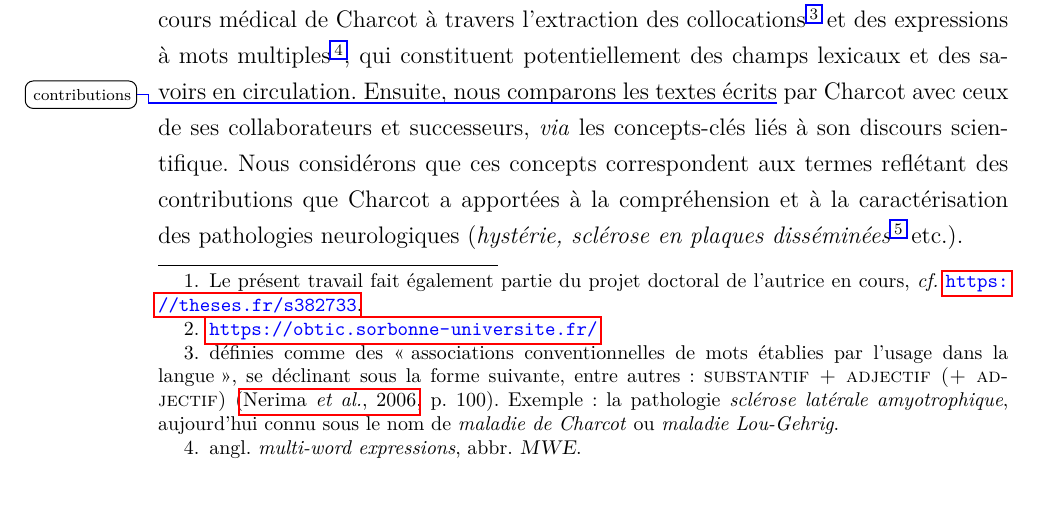
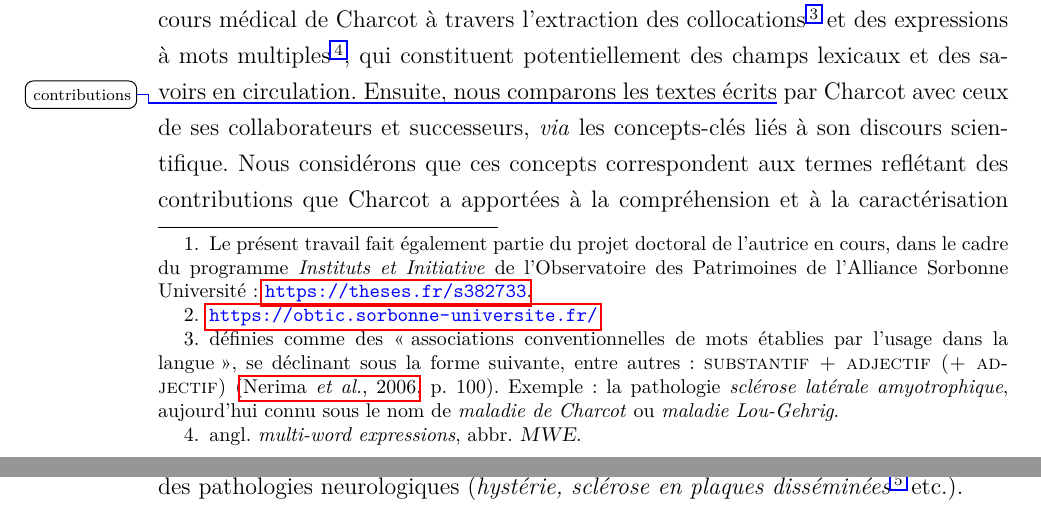
Before and after one commit to ljpetkovic/Memoire_CS-LINGE, a LaTeX thesis (_main.tex, which reads 1_intro.tex): part of page 4 of 38 before the commit and two parts of pages 4 and 5 of 38 after it, the two joined at a grey line, cut so that both start at the same text. Compiled offline with XeLaTeX; a missing font is replaced by an installed copy or a similar font; a LaTeX package or settings file that is missing is left out.

```diff
--- a/1_intro.tex
+++ b/1_intro.tex
@@ -1,5 +1,5 @@
 \label{intro}
-Ce mémoire, à la jonction de l'histoire des sciences et de la linguistique computationnelle, propose une étude interdisciplinaire dont l'objectif est la valorisation numérique du fonds patrimonial de Jean-Martin Charcot\smalltodo{question de recherche}, fondateur de la neurologie moderne au XIX\ieme{} siècle en France\footnote{Le présent travail fait également partie du projet doctoral de l'autrice en cours, \textit{cf.} \url{https://theses.fr/s382733}.}. À ce titre, nous nous intéressons tout particulièrement à l'analyse de la genèse et de la migration du discours médical de pathologie anatomique, de neurologie et psychologie de Charcot dans les écrits réalisés en collaboration et dans les écrits de ses disciples et continuateurs. Si l'importance de ses travaux scientifiques est un sujet largement étudié du point de vue théorique \citep{bogousslavsky2011following,broussolle2012,camargo2024},
+Ce mémoire, à la jonction de l'histoire des sciences et de la linguistique computationnelle, propose une étude interdisciplinaire dont l'objectif est la valorisation numérique du fonds patrimonial de Jean-Martin Charcot\smalltodo{question de recherche}, fondateur de la neurologie moderne au XIX\ieme{} siècle en France\footnote{Le présent travail fait également partie du projet doctoral de l'autrice en cours, dans le cadre du programme \textit{Instituts et Initiative} de l'Observatoire des Patrimoines de l'Alliance Sorbonne Université : \url{https://theses.fr/s382733}.}. À ce titre, nous nous intéressons tout particulièrement à l'analyse de la genèse et de la migration du discours médical de pathologie anatomique, de neurologie et psychologie de Charcot dans les écrits réalisés en collaboration et dans les écrits de ses disciples et continuateurs. Si l'importance de ses travaux scientifiques est un sujet largement étudié du point de vue théorique \citep{bogousslavsky2011following,broussolle2012,camargo2024},
 %il n'existe pas, à notre connaissance, d'initiatives en humanités numériques visant l'exploitation\smalltodo{motivation} de ses archives.
 cet aspect reste inexploré dans une perspective quantitative\smalltodo{motivation}.
 
```
Also changed, not shown: _main.pdf, 3 other files.
